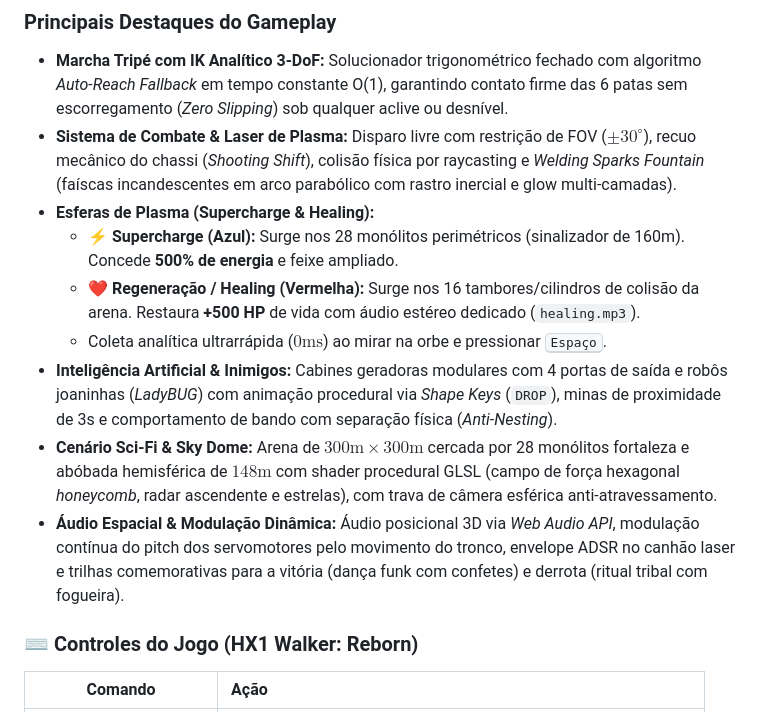
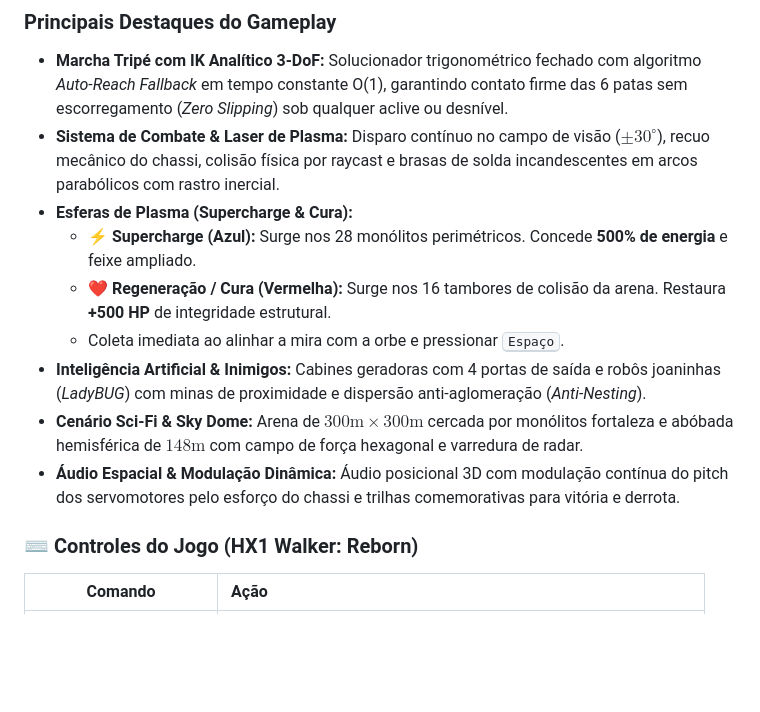
Before and after one commit to sandrobenigno/HexaBOT, a Markdown page: README.md, the part around the change. GitHub-like rendering; blank space fills up the shorter version.

Commit message:
Correcao: READMEs

```diff
--- a/README.md
+++ b/README.md
@@ -19,14 +19,14 @@ A plataforma inclui uma suíte completa de ferramentas de calibração, diagnós
 
 ### Principais Destaques do Gameplay
 * **Marcha Tripé com IK Analítico 3-DoF:** Solucionador trigonométrico fechado com algoritmo *Auto-Reach Fallback* em tempo constante O(1), garantindo contato firme das 6 patas sem escorregamento (*Zero Slipping*) sob qualquer aclive ou desnível.
-* **Sistema de Combate & Laser de Plasma:** Disparo livre com restrição de FOV ($\pm 30^\circ$), recuo mecânico do chassi (*Shooting Shift*), colisão física por raycasting e *Welding Sparks Fountain* (faíscas incandescentes em arco parabólico com rastro inercial e glow multi-camadas).
-* **Esferas de Plasma (Supercharge & Healing):**
-  - **⚡ Supercharge (Azul):** Surge nos 28 monólitos perimétricos (sinalizador de 160m). Concede **500% de energia** e feixe ampliado.
-  - **❤️ Regeneração / Healing (Vermelha):** Surge nos 16 tambores/cilindros de colisão da arena. Restaura **+500 HP** de vida com áudio estéreo dedicado (`healing.mp3`).
-  - Coleta analítica ultrarrápida ($0\text{ms}$) ao mirar na orbe e pressionar <kbd>Espaço</kbd>.
-* **Inteligência Artificial & Inimigos:** Cabines geradoras modulares com 4 portas de saída e robôs joaninhas (*LadyBUG*) com animação procedural via *Shape Keys* (`DROP`), minas de proximidade de 3s e comportamento de bando com separação física (*Anti-Nesting*).
-* **Cenário Sci-Fi & Sky Dome:** Arena de $300\text{m} \times 300\text{m}$ cercada por 28 monólitos fortaleza e abóbada hemisférica de $148\text{m}$ com shader procedural GLSL (campo de força hexagonal *honeycomb*, radar ascendente e estrelas), com trava de câmera esférica anti-atravessamento.
-* **Áudio Espacial & Modulação Dinâmica:** Áudio posicional 3D via *Web Audio API*, modulação contínua do pitch dos servomotores pelo movimento do tronco, envelope ADSR no canhão laser e trilhas comemorativas para a vitória (dança funk com confetes) e derrota (ritual tribal com fogueira).
+* **Sistema de Combate & Laser de Plasma:** Disparo contínuo no campo de visão ($\pm 30^\circ$), recuo mecânico do chassi, colisão física por raycast e brasas de solda incandescentes em arcos parabólicos com rastro inercial.
+* **Esferas de Plasma (Supercharge & Cura):**
+  - **⚡ Supercharge (Azul):** Surge nos 28 monólitos perimétricos. Concede **500% de energia** e feixe ampliado.
+  - **❤️ Regeneração / Cura (Vermelha):** Surge nos 16 tambores de colisão da arena. Restaura **+500 HP** de integridade estrutural.
+  - Coleta imediata ao alinhar a mira com a orbe e pressionar <kbd>Espaço</kbd>.
+* **Inteligência Artificial & Inimigos:** Cabines geradoras com 4 portas de saída e robôs joaninhas (*LadyBUG*) com minas de proximidade e dispersão anti-aglomeração (*Anti-Nesting*).
+* **Cenário Sci-Fi & Sky Dome:** Arena de $300\text{m} \times 300\text{m}$ cercada por monólitos fortaleza e abóbada hemisférica de $148\text{m}$ com campo de força hexagonal e varredura de radar.
+* **Áudio Espacial & Modulação Dinâmica:** Áudio posicional 3D com modulação contínua do pitch dos servomotores pelo esforço do chassi e trilhas comemorativas para vitória e derrota.
 
 ### ⌨️ Controles do Jogo (HX1 Walker: Reborn)
 
```
Also changed, not shown: hx1_walker_reborn/README.md (+10 -10 lines).
